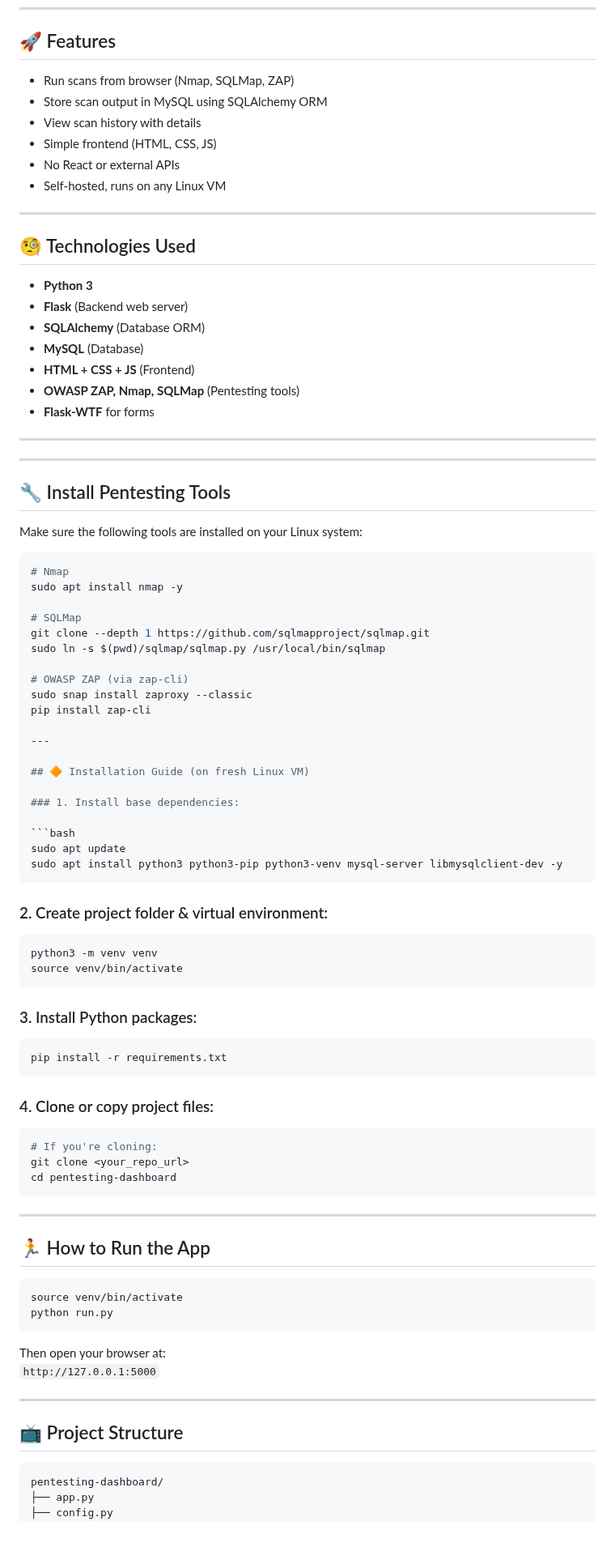
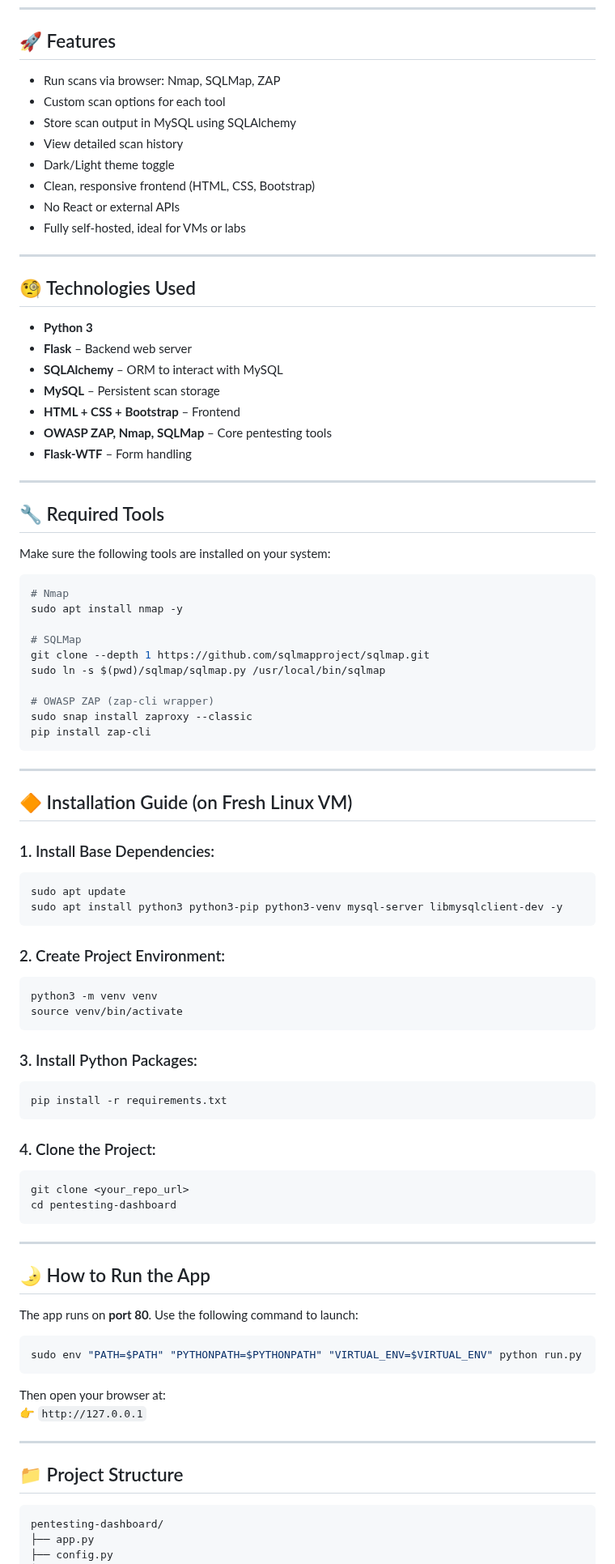
Before and after one commit to abhijeet-2108/Saskpoly_Capstone, a Markdown page: README.md, the part around one of its changes. Shown at 81% size. Rendered like a GitHub page; blank space fills up the shorter version.

````diff
--- a/README.md
+++ b/README.md
@@ -6,31 +6,32 @@ A lightweight, self-hosted Python Flask web app that provides a dashboard to run
 
 ## 🚀 Features
 
-- Run scans from browser (Nmap, SQLMap, ZAP)
-- Store scan output in MySQL using SQLAlchemy ORM
-- View scan history with details
-- Simple frontend (HTML, CSS, JS)
+- Run scans via browser: Nmap, SQLMap, ZAP
+- Custom scan options for each tool
+- Store scan output in MySQL using SQLAlchemy
+- View detailed scan history
+- Dark/Light theme toggle
+- Clean, responsive frontend (HTML, CSS, Bootstrap)
 - No React or external APIs
-- Self-hosted, runs on any Linux VM
+- Fully self-hosted, ideal for VMs or labs
 
 ---
 
 ## 🧐 Technologies Used
 
 - **Python 3**
-- **Flask** (Backend web server)
-- **SQLAlchemy** (Database ORM)
-- **MySQL** (Database)
-- **HTML + CSS + JS** (Frontend)
-- **OWASP ZAP, Nmap, SQLMap** (Pentesting tools)
-- **Flask-WTF** for forms
+- **Flask** – Backend web server
+- **SQLAlchemy** – ORM to interact with MySQL
+- **MySQL** – Persistent scan storage
+- **HTML + CSS + Bootstrap** – Frontend
+- **OWASP ZAP, Nmap, SQLMap** – Core pentesting tools
+- **Flask-WTF** – Form handling
 
 ---
----
 
-## 🔧 Install Pentesting Tools
+## 🔧 Required Tools
 
-Make sure the following tools are installed on your Linux system:
+Make sure the following tools are installed on your system:
 
 ```bash
 # Nmap
@@ -40,57 +41,58 @@ sudo apt install nmap -y
 git clone --depth 1 https://github.com/sqlmapproject/sqlmap.git
 sudo ln -s $(pwd)/sqlmap/sqlmap.py /usr/local/bin/sqlmap
 
-# OWASP ZAP (via zap-cli)
+# OWASP ZAP (zap-cli wrapper)
 sudo snap install zaproxy --classic
 pip install zap-cli
+```
 
 ---
 
-## 🔶 Installation Guide (on fresh Linux VM)
+## 🔶 Installation Guide (on Fresh Linux VM)
 
-### 1. Install base dependencies:
+### 1. Install Base Dependencies:
 
 ```bash
 sudo apt update
 sudo apt install python3 python3-pip python3-venv mysql-server libmysqlclient-dev -y
 ```
 
-### 2. Create project folder & virtual environment:
+### 2. Create Project Environment:
 
 ```bash
 python3 -m venv venv
 source venv/bin/activate
 ```
 
-### 3. Install Python packages:
+### 3. Install Python Packages:
 
 ```bash
 pip install -r requirements.txt
 ```
 
-### 4. Clone or copy project files:
+### 4. Clone the Project:
 
 ```bash
-# If you're cloning:
 git clone <your_repo_url>
 cd pentesting-dashboard
 ```
 
 ---
 
-## 🏃 How to Run the App
+## 🌛 How to Run the App
+
+The app runs on **port 80**. Use the following command to launch:
 
 ```bash
-source venv/bin/activate
-python run.py
+sudo env "PATH=$PATH" "PYTHONPATH=$PYTHONPATH" "VIRTUAL_ENV=$VIRTUAL_ENV" python run.py
 ```
 
 Then open your browser at:
-`http://127.0.0.1:5000`
+👉 `http://127.0.0.1`
 
 ---
 
-## 📺 Project Structure
+## 📁 Project Structure
 
 ```
 pentesting-dashboard/
````
Also changed, not shown: other parts of README.md (+69 -85 lines).
